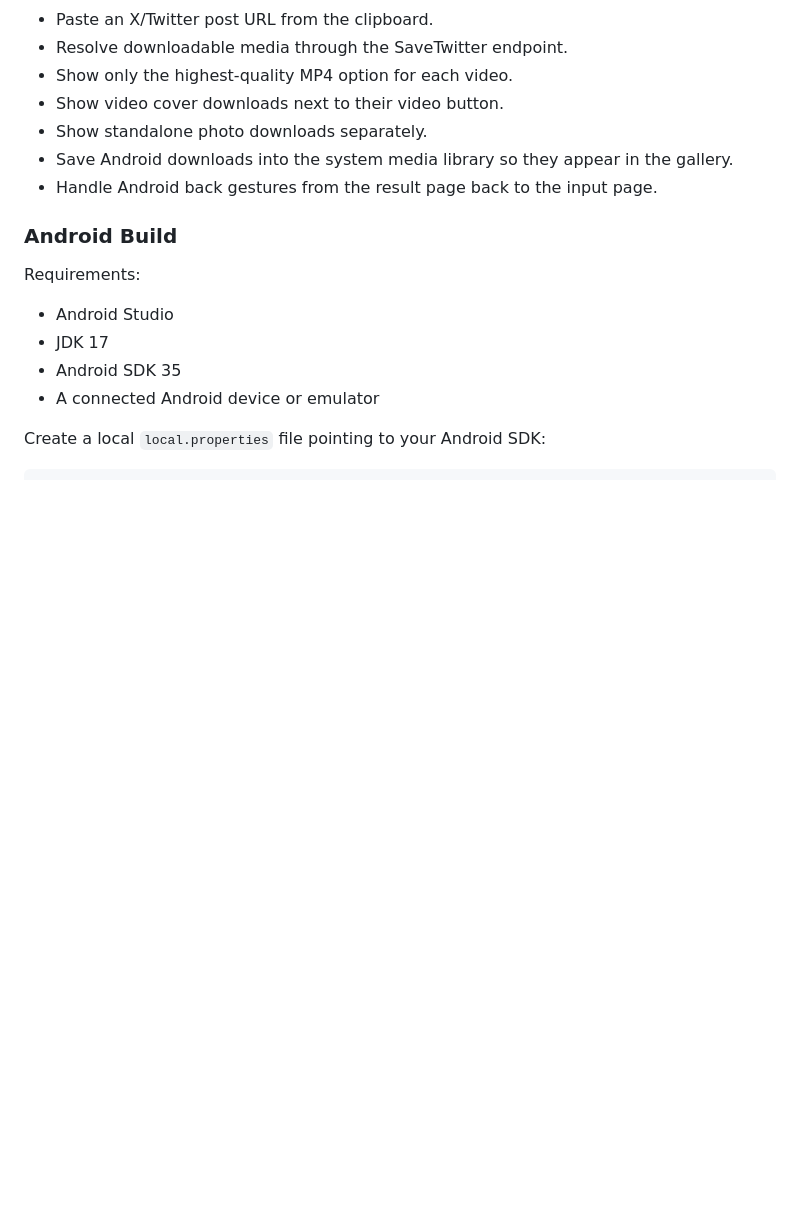
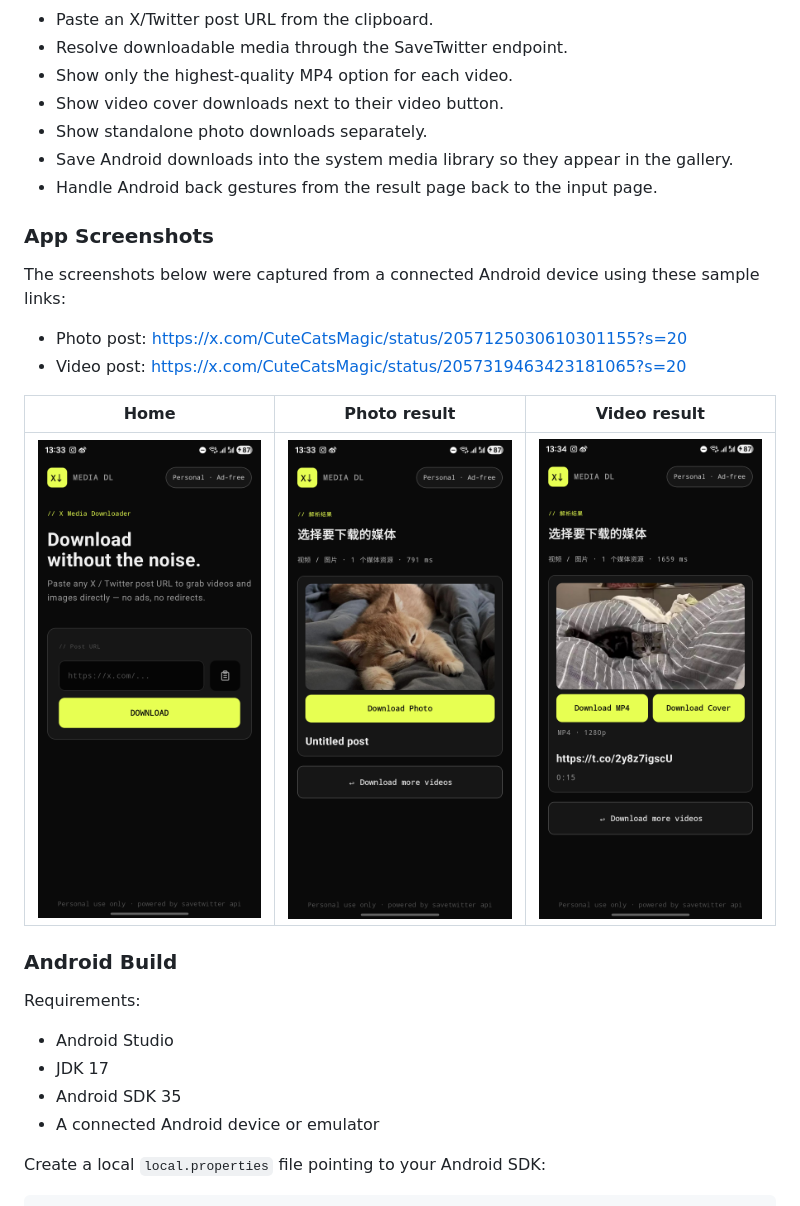
Before and after one commit to wildcatDownstairs/x-media-dl-compose, a Markdown page: README.md, the part around one of its changes. GitHub-like rendering; pictures changed too: docs/screenshots/home.png (added), docs/screenshots/result-image.png (added), docs/screenshots/result-video.png (added); blank space fills up the shorter version.

```diff
--- a/README.md
+++ b/README.md
@@ -89,6 +108,17 @@ X Media DL Compose is a personal-use and learning-oriented experiment for downlo
 - Save Android downloads into the system media library so they appear in the gallery.
 - Handle Android back gestures from the result page back to the input page.
 
+### App Screenshots
+
+The screenshots below were captured from a connected Android device using these sample links:
+
+- Photo post: https://x.com/CuteCatsMagic/status/2057125030610301155?s=20
+- Video post: https://x.com/CuteCatsMagic/status/2057319463423181065?s=20
+
+| Home | Photo result | Video result |
+| --- | --- | --- |
+| ![X Media DL home screen](docs/screenshots/home.png) | ![Photo post result screen](docs/screenshots/result-image.png) | ![Video post result screen](docs/screenshots/result-video.png) |
+
 ### Android Build
 
 Requirements:
```
Also changed, not shown: other parts of README.md (+19 -0 lines), 2 other files.
